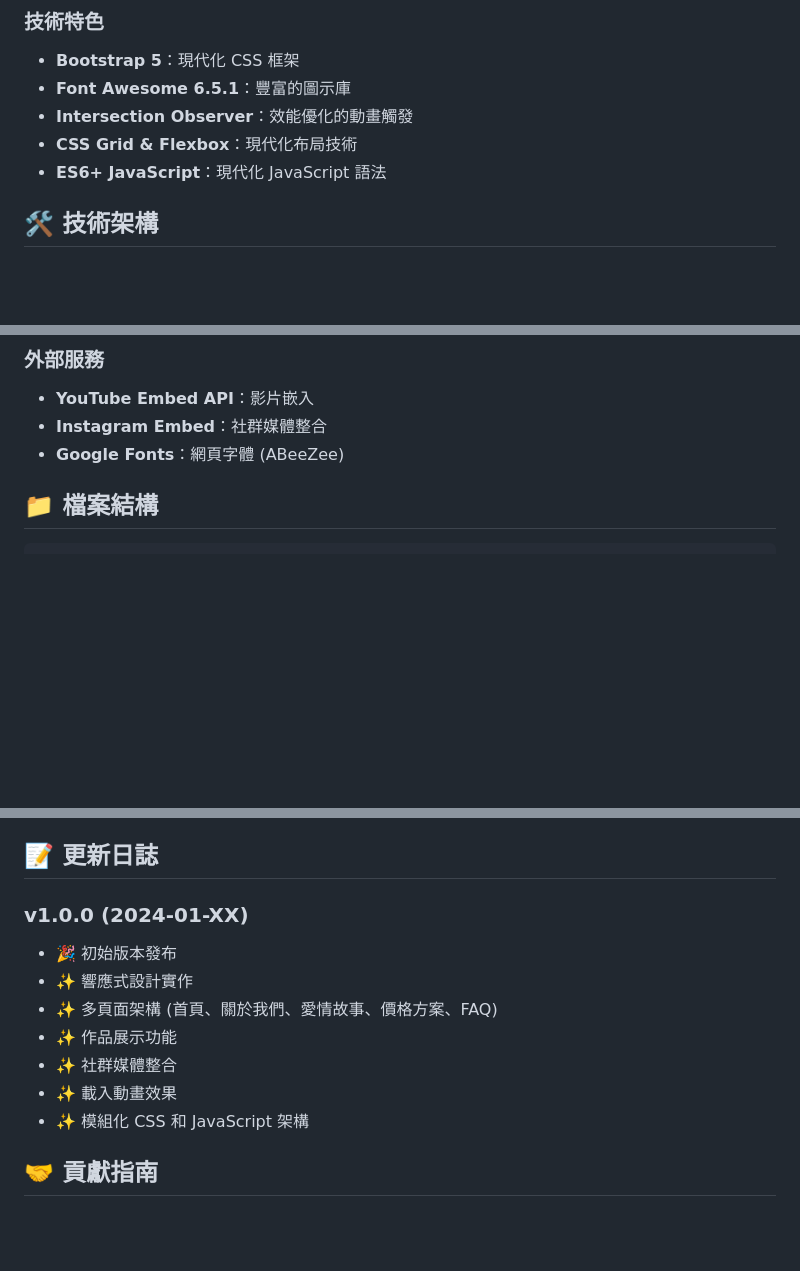
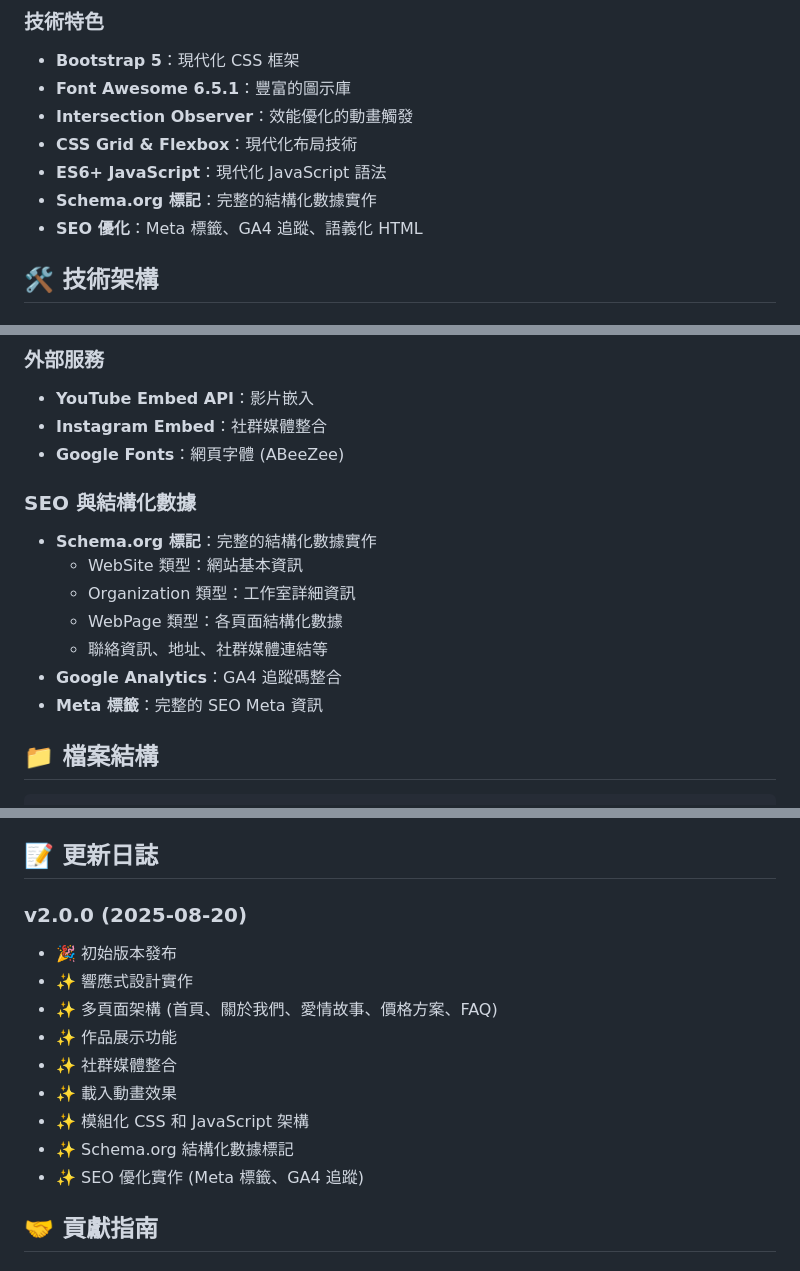
Before and after one commit to sumkissfilm/sumkisstw, a Markdown page: README.md, 3 parts joined by grey strips. GitHub-like rendering; blank space fills up the shorter version.

```diff
--- a/README.md
+++ b/README.md
@@ -33,6 +33,8 @@ Summer Kisses 是一間專注於製作愛情故事的影像工作室，致力於
 - **Intersection Observer**：效能優化的動畫觸發
 - **CSS Grid & Flexbox**：現代化布局技術
 - **ES6+ JavaScript**：現代化 JavaScript 語法
+- **Schema.org 標記**：完整的結構化數據實作
+- **SEO 優化**：Meta 標籤、GA4 追蹤、語義化 HTML
 
 ## 🛠️ 技術架構
 
@@ -47,6 +49,15 @@ Summer Kisses 是一間專注於製作愛情故事的影像工作室，致力於
 - **YouTube Embed API**：影片嵌入
 - **Instagram Embed**：社群媒體整合
 - **Google Fonts**：網頁字體 (ABeeZee)
+
+### SEO 與結構化數據
+- **Schema.org 標記**：完整的結構化數據實作
+  - WebSite 類型：網站基本資訊
+  - Organization 類型：工作室詳細資訊
+  - WebPage 類型：各頁面結構化數據
+  - 聯絡資訊、地址、社群媒體連結等
+- **Google Analytics**：GA4 追蹤碼整合
+- **Meta 標籤**：完整的 SEO Meta 資訊
 
 ## 📁 檔案結構
 
@@ -212,7 +223,7 @@ sumkisstw/
 
 ## 📝 更新日誌
 
-### v1.0.0 (2024-01-XX)
+### v2.0.0 (2025-08-20)
 - 🎉 初始版本發布
 - ✨ 響應式設計實作
 - ✨ 多頁面架構 (首頁、關於我們、愛情故事、價格方案、FAQ)
@@ -220,6 +231,8 @@ sumkisstw/
 - ✨ 社群媒體整合
 - ✨ 載入動畫效果
 - ✨ 模組化 CSS 和 JavaScript 架構
+- ✨ Schema.org 結構化數據標記
+- ✨ SEO 優化實作 (Meta 標籤、GA4 追蹤)
 
 ## 🤝 貢獻指南
 
```
